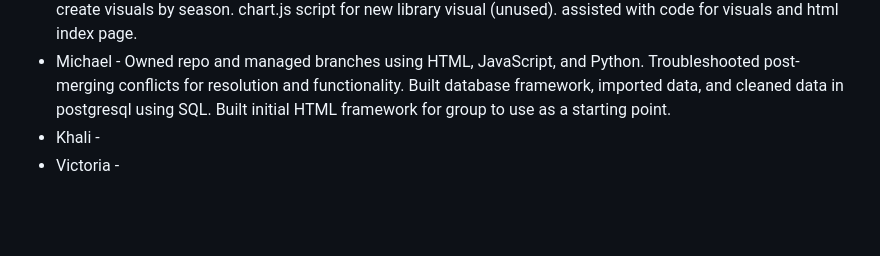
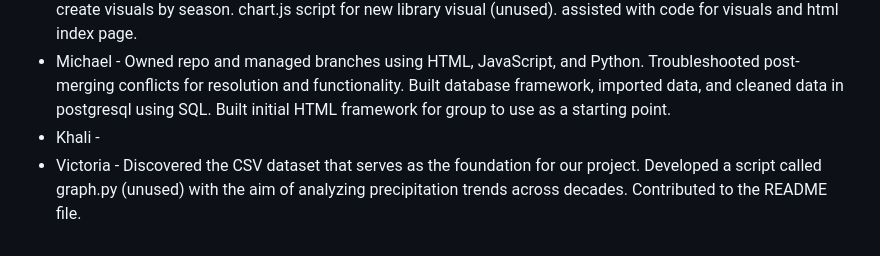
Before and after one commit to michaelpointek/Central-Park-Weather-Analysis, a Markdown page: README.md, the part around the change. Rendered like a GitHub page; blank space fills up the shorter version.

```diff
--- a/README.md
+++ b/README.md
@@ -35,4 +35,4 @@ Our dataset consists of weather observations collected by the National Weather S
 * Jordan - created flask and route for data access from sql database. created flask route for seasons data to create visuals by season. chart.js script for new library visual (unused). assisted with code for visuals and html index page.
 * Michael - Owned repo and managed branches using HTML, JavaScript, and Python. Troubleshooted post-merging conflicts for resolution and functionality. Built database framework, imported data, and cleaned data in postgresql using SQL. Built initial HTML framework for group to use as a starting point.
 * Khali -
-* Victoria -
+* Victoria - Discovered the CSV dataset that serves as the foundation for our project. Developed a script called graph.py (unused) with the aim of analyzing precipitation trends across decades. Contributed to the README file.
```
